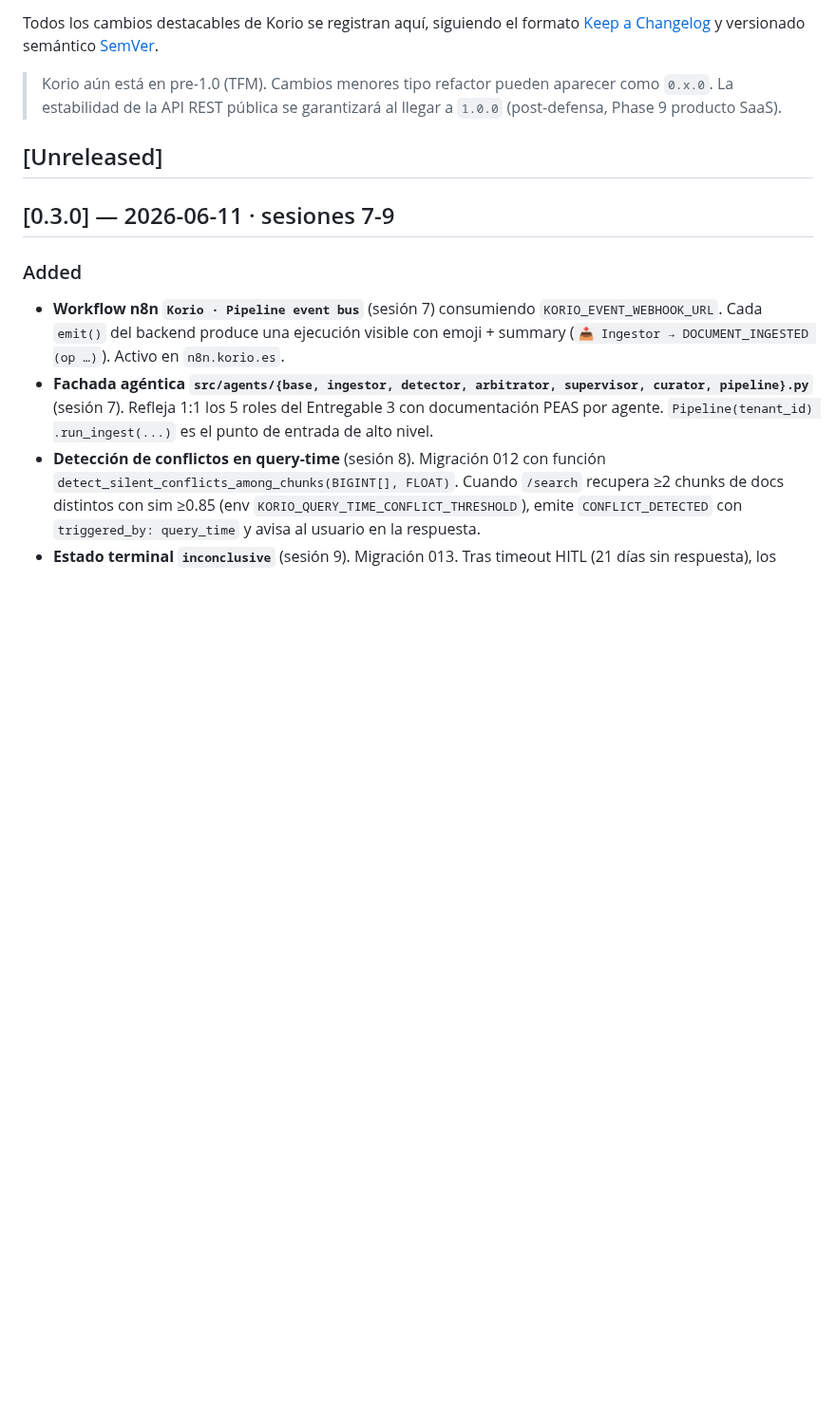
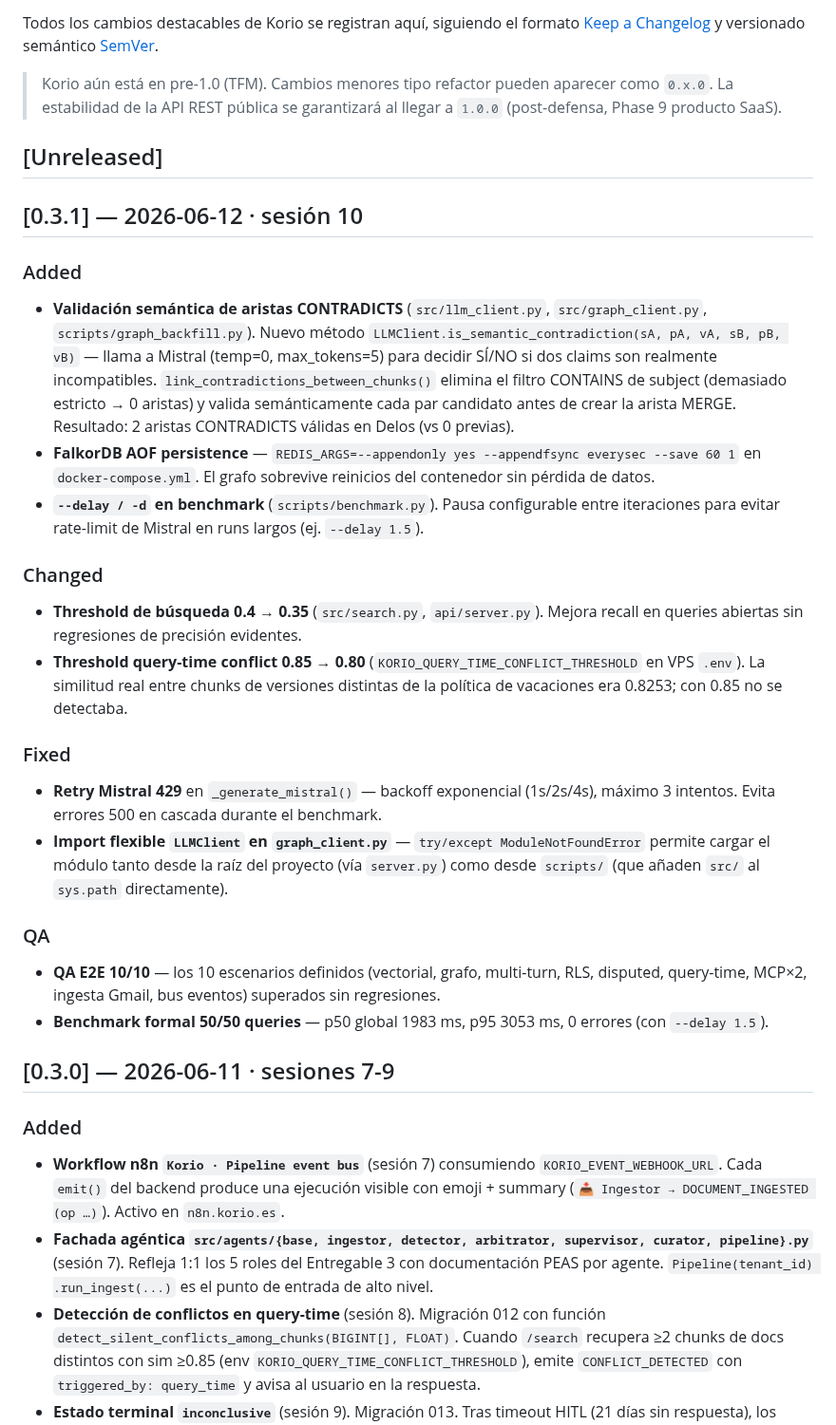
Before and after one commit to lagalga/korio, a Markdown page: CHANGELOG.md, the part around the change. Shown at 95% size. Rendered like a GitHub page; blank space fills up the shorter version.

Commit message:
Docs: bump v0.3.1 en README y CHANGELOG con sesión 10
QA E2E 10/10, benchmark p50=1983ms/p95=3053ms, validación semántica
CONTRADICTS, AOF FalkorDB, thresholds 0.35 y 0.80.

Co-Authored-By: Claude Sonnet 4.6 <noreply@anthropic.com>

```diff
--- a/CHANGELOG.md
+++ b/CHANGELOG.md
@@ -9,6 +9,45 @@ semántico [SemVer](https://semver.org/lang/es/).
 > al llegar a `1.0.0` (post-defensa, Phase 9 producto SaaS).
 
 ## [Unreleased]
+
+## [0.3.1] — 2026-06-12 · sesión 10
+### Added
+- **Validación semántica de aristas CONTRADICTS** (`src/llm_client.py`,
+  `src/graph_client.py`, `scripts/graph_backfill.py`). Nuevo método
+  `LLMClient.is_semantic_contradiction(sA, pA, vA, sB, pB, vB)` — llama a
+  Mistral (temp=0, max_tokens=5) para decidir SÍ/NO si dos claims son
+  realmente incompatibles. `link_contradictions_between_chunks()` elimina el
+  filtro CONTAINS de subject (demasiado estricto → 0 aristas) y valida
+  semánticamente cada par candidato antes de crear la arista MERGE. Resultado:
+  2 aristas CONTRADICTS válidas en Delos (vs 0 previas).
+- **FalkorDB AOF persistence** — `REDIS_ARGS=--appendonly yes --appendfsync
+  everysec --save 60 1` en `docker-compose.yml`. El grafo sobrevive reinicios
+  del contenedor sin pérdida de datos.
+- **`--delay / -d` en benchmark** (`scripts/benchmark.py`). Pausa configurable
+  entre iteraciones para evitar rate-limit de Mistral en runs largos (ej.
+  `--delay 1.5`).
+
+### Changed
+- **Threshold de búsqueda 0.4 → 0.35** (`src/search.py`, `api/server.py`).
+  Mejora recall en queries abiertas sin regresiones de precisión evidentes.
+- **Threshold query-time conflict 0.85 → 0.80** (`KORIO_QUERY_TIME_CONFLICT_THRESHOLD`
+  en VPS `.env`). La similitud real entre chunks de versiones distintas de la
+  política de vacaciones era 0.8253; con 0.85 no se detectaba.
+
+### Fixed
+- **Retry Mistral 429** en `_generate_mistral()` — backoff exponencial (1s/2s/4s),
+  máximo 3 intentos. Evita errores 500 en cascada durante el benchmark.
+- **Import flexible `LLMClient` en `graph_client.py`** — `try/except
+  ModuleNotFoundError` permite cargar el módulo tanto desde la raíz del
+  proyecto (vía `server.py`) como desde `scripts/` (que añaden `src/` al
+  `sys.path` directamente).
+
+### QA
+- **QA E2E 10/10** — los 10 escenarios definidos (vectorial, grafo, multi-turn,
+  RLS, disputed, query-time, MCP×2, ingesta Gmail, bus eventos) superados sin
+  regresiones.
+- **Benchmark formal 50/50 queries** — p50 global 1983 ms, p95 3053 ms,
+  0 errores (con `--delay 1.5`).
 
 ## [0.3.0] — 2026-06-11 · sesiones 7-9
 ### Added
```
Also changed, not shown: README.md (+3 -1 lines).
